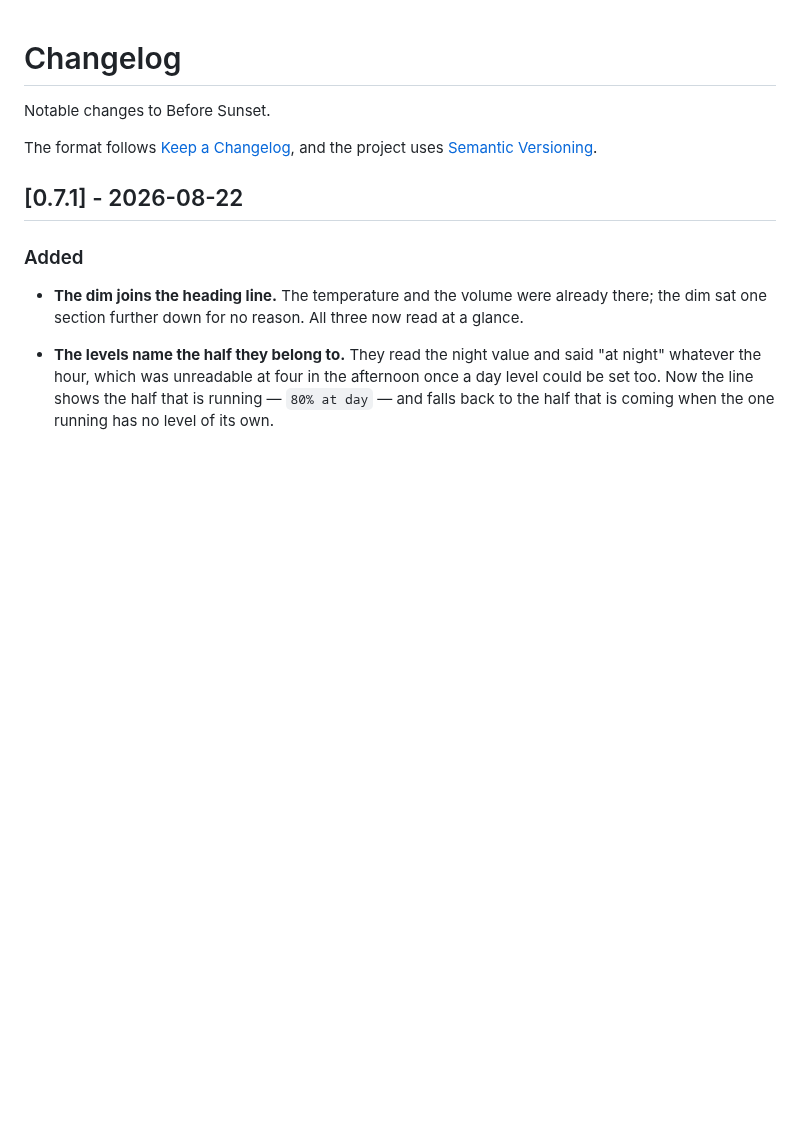
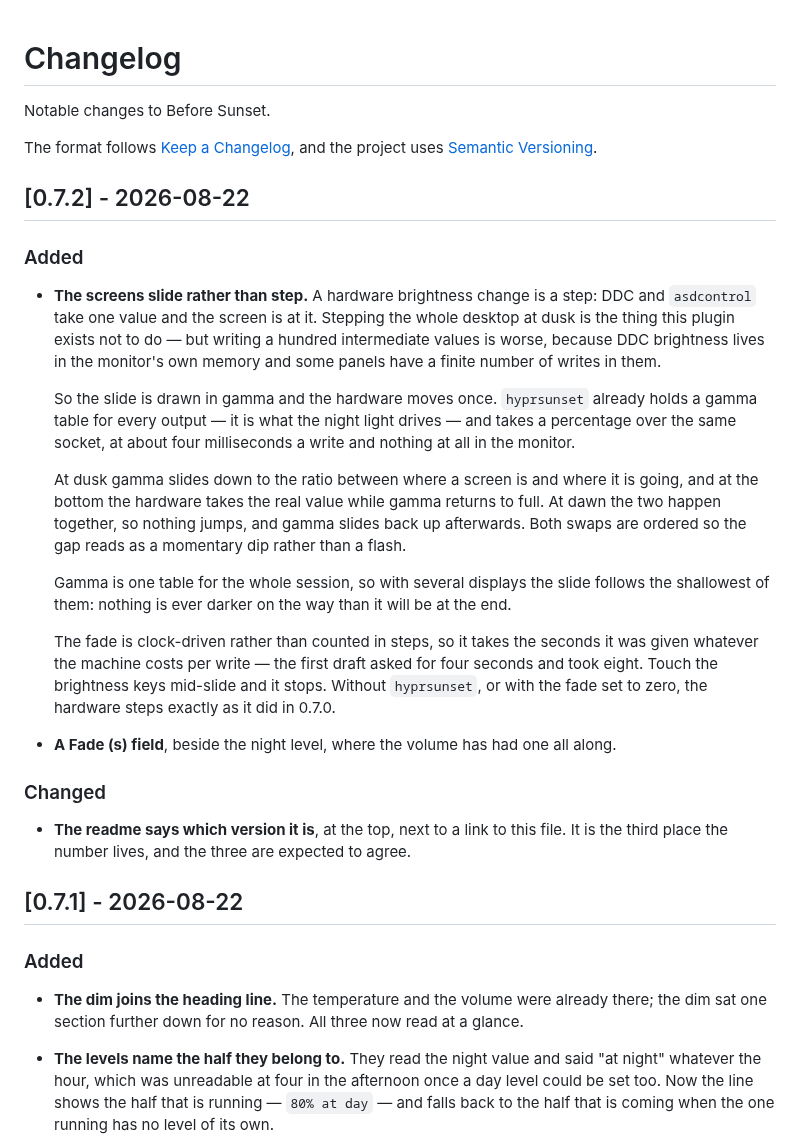
Before and after one commit to priard/omarchy-before-sunset, a Markdown page: CHANGELOG.md, the part around the change. Drawn GitHub-style; blank space fills up the shorter version.

```diff
--- a/CHANGELOG.md
+++ b/CHANGELOG.md
@@ -4,6 +4,47 @@ Notable changes to Before Sunset.
 
 The format follows [Keep a Changelog](https://keepachangelog.com/en/1.1.0/),
 and the project uses [Semantic Versioning](https://semver.org/spec/v2.0.0.html).
+
+## [0.7.2] - 2026-08-22
+
+### Added
+
+- **The screens slide rather than step.** A hardware brightness change is a
+  step: DDC and `asdcontrol` take one value and the screen is at it. Stepping
+  the whole desktop at dusk is the thing this plugin exists not to do — but
+  writing a hundred intermediate values is worse, because DDC brightness lives
+  in the monitor's own memory and some panels have a finite number of writes in
+  them.
+
+  So the slide is drawn in gamma and the hardware moves once. `hyprsunset`
+  already holds a gamma table for every output — it is what the night light
+  drives — and takes a percentage over the same socket, at about four
+  milliseconds a write and nothing at all in the monitor.
+
+  At dusk gamma slides down to the ratio between where a screen is and where it
+  is going, and at the bottom the hardware takes the real value while gamma
+  returns to full. At dawn the two happen together, so nothing jumps, and gamma
+  slides back up afterwards. Both swaps are ordered so the gap reads as a
+  momentary dip rather than a flash.
+
+  Gamma is one table for the whole session, so with several displays the slide
+  follows the shallowest of them: nothing is ever darker on the way than it will
+  be at the end.
+
+  The fade is clock-driven rather than counted in steps, so it takes the seconds
+  it was given whatever the machine costs per write — the first draft asked for
+  four seconds and took eight. Touch the brightness keys mid-slide and it stops.
+  Without `hyprsunset`, or with the fade set to zero, the hardware steps exactly
+  as it did in 0.7.0.
+
+- **A Fade (s) field**, beside the night level, where the volume has had one all
+  along.
+
+### Changed
+
+- **The readme says which version it is**, at the top, next to a link to this
+  file. It is the third place the number lives, and the three are expected to
+  agree.
 
 ## [0.7.1] - 2026-08-22
 
```
Also changed, not shown: README.md (+38 -0 lines), preview.png, 4 other files.
